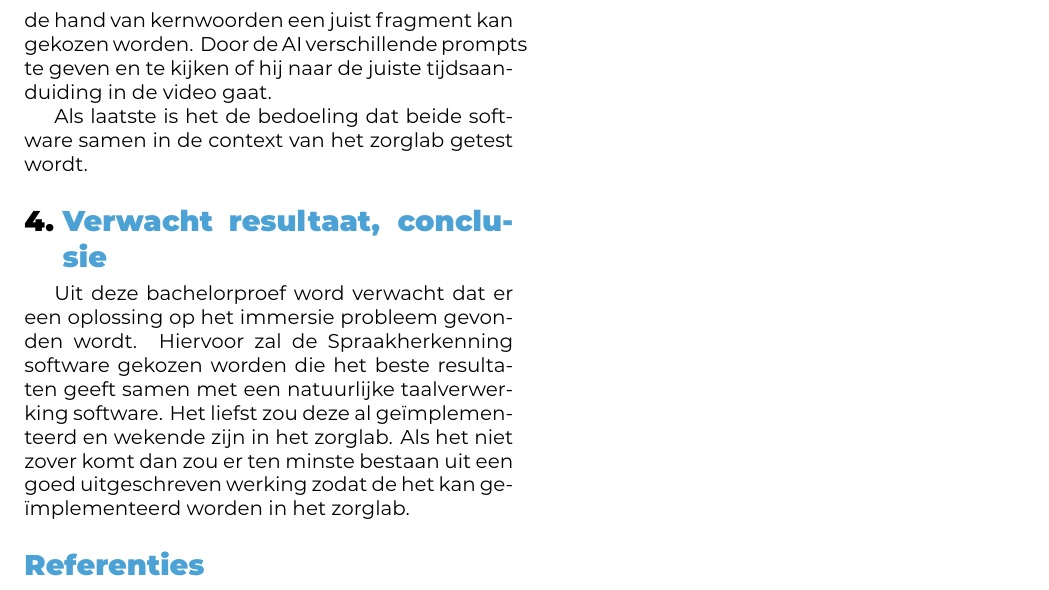
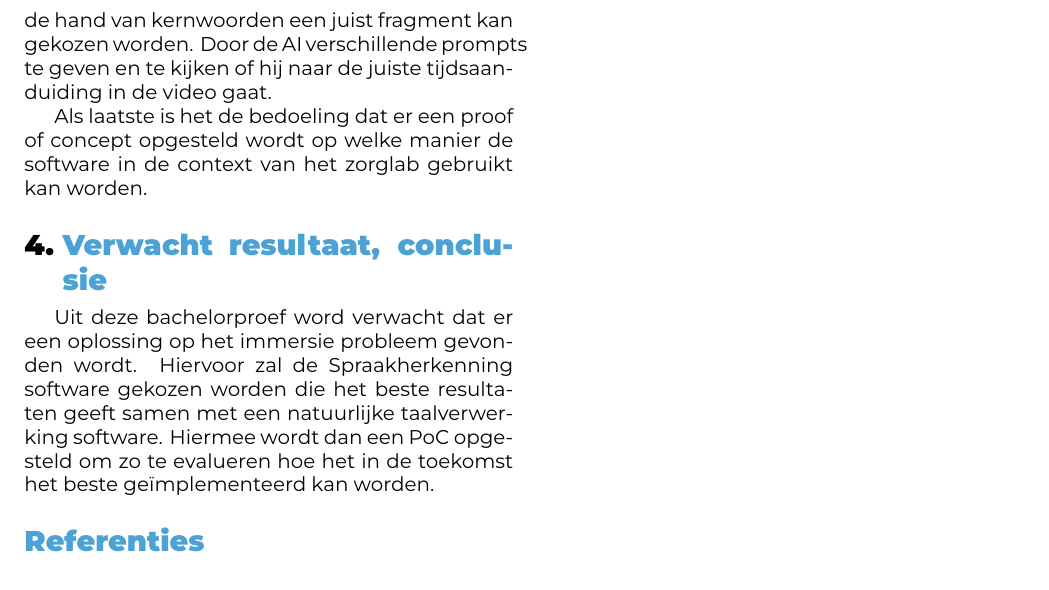
Before and after one commit to P1kus3ru/BP-DeNeveJ, a LaTeX document (voorstel/DeNeveJona-BPvoorstel.tex, which reads voorstel/voorstel-inhoud.tex): part of page 3 of 3, cut so that both start at the same text. Compiled offline with XeLaTeX.

Commit message:
Meer kleine aanpassingen + mail use case

```diff
--- a/voorstel/voorstel-inhoud.tex
+++ b/voorstel/voorstel-inhoud.tex
@@ -84,7 +84,7 @@ Om te beginnen zal er worden samengezeten met het team van het zorglab. Zo kan w
 
 Wanneer er een uitgebreide literatuurstudie is uitgevoerd, zal de software die gevonden is op de proef gesteld worden. Hier wordt gekeken hoe correct de ASR's inkomende audio kunnen transcriberen. Dit wordt getest bij mensen zonder spraakaandoeningen als bij degene met een spraakaandoening zoals bijvoorbeeld stotteren. Daarnaast zal ook getest worden of er aan de hand van kernwoorden een juist fragment kan gekozen worden. Door de AI verschillende prompts te geven en te kijken of hij naar de juiste tijdsaanduiding in de video gaat.
 
-Als laatste is het de bedoeling dat beide software samen in de context van het zorglab getest wordt.
+Als laatste is het de bedoeling dat er een proof of concept opgesteld wordt op welke manier de software in de context van het zorglab gebruikt kan worden.
 
 %Hier beschrijf je hoe je van plan bent het onderzoek te voeren. Welke onderzoekstechniek ga je toepassen om elk van je onderzoeksvragen te beantwoorden? Gebruik je hiervoor literatuurstudie, interviews met belanghebbenden (bv.~voor requirements-analyse), experimenten, simulaties, vergelijkende studie, risico-analyse, PoC, \ldots?
 %
@@ -102,7 +102,7 @@ Als laatste is het de bedoeling dat beide software samen in de context van het z
 \section{Verwacht resultaat, conclusie}%
 \label{sec:verwachte_resultaten}
 
-Uit deze bachelorproef word verwacht dat er een oplossing op het immersie probleem gevonden wordt. Hiervoor zal de Spraakherkenning software gekozen worden die het beste resultaten geeft samen met een natuurlijke taalverwerking software. Het liefst zou deze al geïmplementeerd en wekende zijn in het zorglab. Als het niet zover komt dan zou er ten minste bestaan uit een goed uitgeschreven werking zodat de het kan geïmplementeerd worden in het zorglab.
+Uit deze bachelorproef word verwacht dat er een oplossing op het immersie probleem gevonden wordt. Hiervoor zal de Spraakherkenning software gekozen worden die het beste resultaten geeft samen met een natuurlijke taalverwerking software. Hiermee wordt dan een PoC opgesteld om zo te evalueren hoe het in de toekomst het beste geïmplementeerd kan worden.
 
 %Hier beschrijf je welke resultaten je verwacht. Als je metingen en simulaties uitvoert, kan je hier al mock-ups maken van de grafieken samen met de verwachte conclusies. Benoem zeker al je assen en de onderdelen van de grafiek die je gaat gebruiken. Dit zorgt ervoor dat je concreet weet welk soort data je moet verzamelen en hoe je die moet meten.
 %
```
Also changed, not shown: voorstel/DeNeveJona-BPvoorstel.pdf, voorstel/voorstel-inhoud.tex (2 more changed lines), 3 other files.
